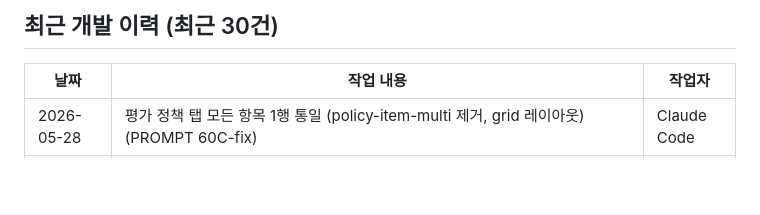
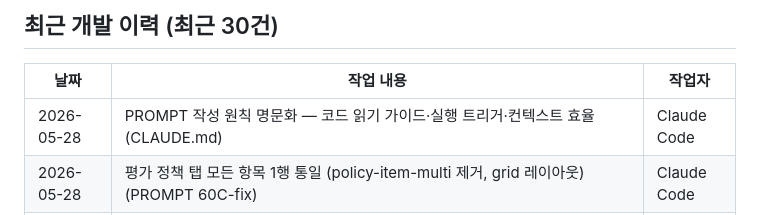
Before and after one commit to jeremydev99/hrmanage, a Markdown page: ClaudeHRM.md, the part around the change. Drawn GitHub-style; blank space fills up the shorter version.

```diff
--- a/ClaudeHRM.md
+++ b/ClaudeHRM.md
@@ -460,6 +460,7 @@ POST   /api/admin/final/:id/unlock      최종 평가 잠금 해제 (master)
 
 | 날짜 | 작업 내용 | 작업자 |
 |------|-----------|--------|
+| 2026-05-28 | PROMPT 작성 원칙 명문화 — 코드 읽기 가이드·실행 트리거·컨텍스트 효율 (CLAUDE.md) | Claude Code |
 | 2026-05-28 | 평가 정책 탭 모든 항목 1행 통일 (policy-item-multi 제거, grid 레이아웃) (PROMPT 60C-fix) | Claude Code |
 | 2026-05-28 | 평가 기간 관리 조회 범위 UI 시각적 버그 보정 (small/btn/label 압축 방지) (PROMPT 60B-fix2) | Claude Code |
 | 2026-05-27 | 평가 정책 탭 UX 개선 (4그룹화, 이모지, 1줄/2줄 카드형, 옵션 우측 정렬) (PROMPT 60C) | Claude Code |
```
Also changed, not shown: CLAUDE.md (+43 -0 lines).
